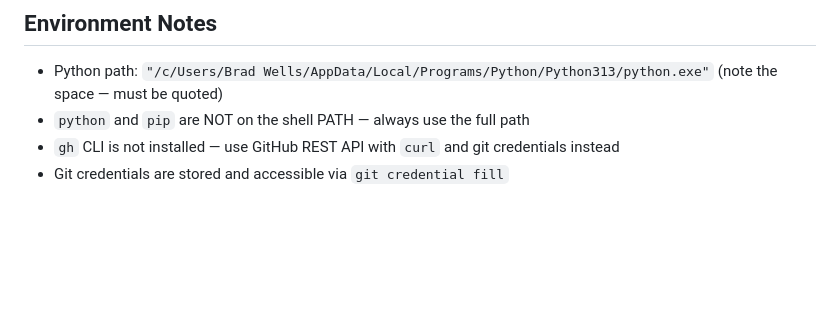
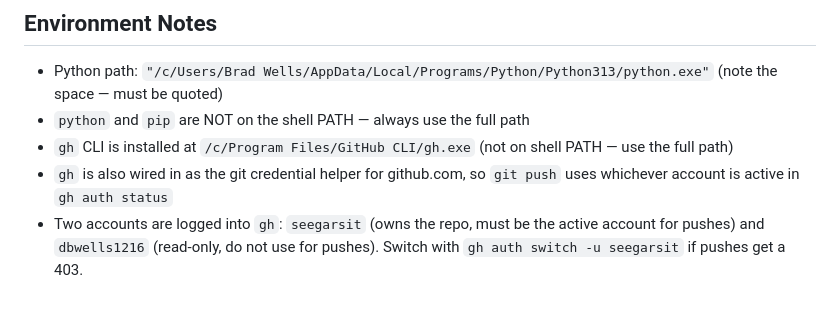
Before and after one commit to seegarsit/newsletter, a Markdown page: CLAUDE.md, the part around the change. Drawn GitHub-style; blank space fills up the shorter version.

Commit message:
Correct gh CLI notes in CLAUDE.md
gh is installed and serves as the github.com credential helper.
Document the two-account setup so future sessions switch to
seegarsit before pushing.

Co-Authored-By: Claude Opus 4.7 (1M context) <noreply@anthropic.com>

```diff
--- a/CLAUDE.md
+++ b/CLAUDE.md
@@ -68,5 +68,6 @@ Run these steps at the beginning of every session before doing any work:
 ## Environment Notes
 - Python path: `"/c/Users/Brad Wells/AppData/Local/Programs/Python/Python313/python.exe"` (note the space — must be quoted)
 - `python` and `pip` are NOT on the shell PATH — always use the full path
-- `gh` CLI is not installed — use GitHub REST API with `curl` and git credentials instead
-- Git credentials are stored and accessible via `git credential fill`
+- `gh` CLI is installed at `/c/Program Files/GitHub CLI/gh.exe` (not on shell PATH — use the full path)
+- `gh` is also wired in as the git credential helper for github.com, so `git push` uses whichever account is active in `gh auth status`
+- Two accounts are logged into `gh`: `seegarsit` (owns the repo, must be the active account for pushes) and `dbwells1216` (read-only, do not use for pushes). Switch with `gh auth switch -u seegarsit` if pushes get a 403.
```
